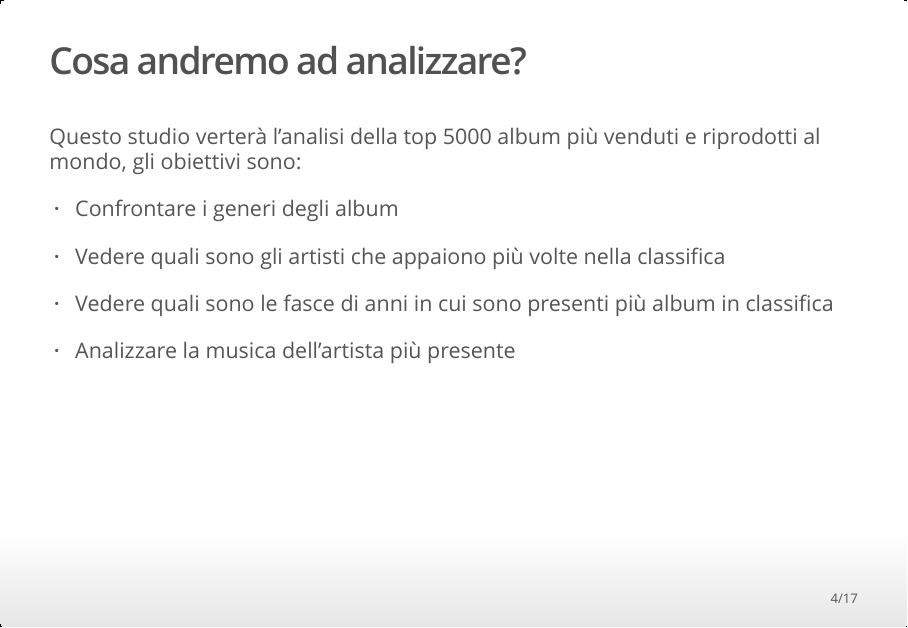
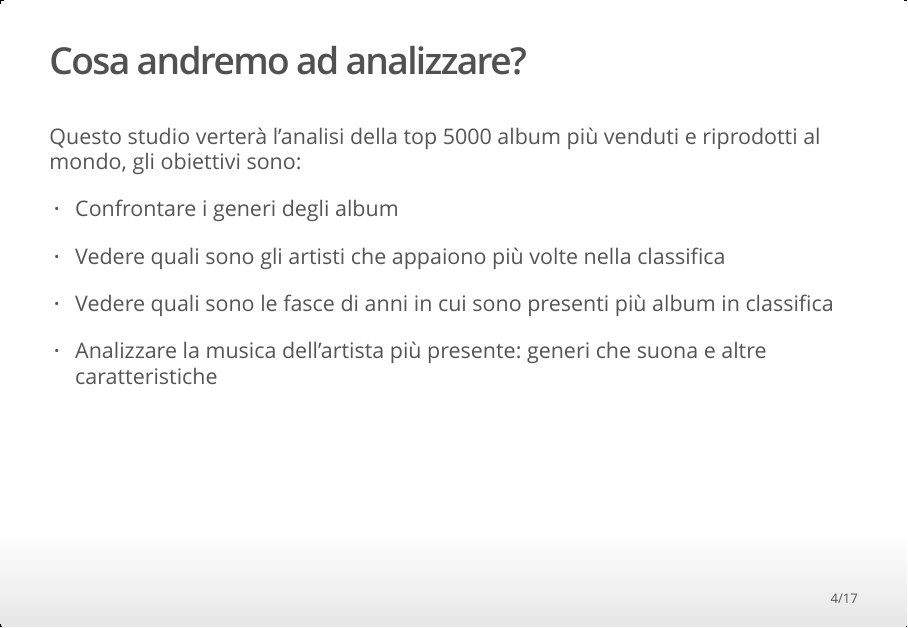
Before and after one commit to chelli-s/esame-data-science, an R Markdown document (spotifyAnalysis.Rmd): page 4 of 17. The pictures show the output file spotifyAnalysis.html that the author committed with the source, opened offline.

Commit message:
Aggiunti rmarkdown e output finali

```diff
--- a/spotifyAnalysis.Rmd
+++ b/spotifyAnalysis.Rmd
@@ -62,7 +62,7 @@ Questo studio verterà l'analisi della top 5000 album più venduti e riprodotti
 
 -   Vedere quali sono le fasce di anni in cui sono presenti più album in classifica
 
--   Analizzare la musica dell'artista più presente
+-   Analizzare la musica dell'artista più presente: generi che suona e altre caratteristiche
 
 ## Quali sono gli artisti più presenti nella Top? {.build}
 
```
Also changed, not shown: spotifyAnalysis.html.
